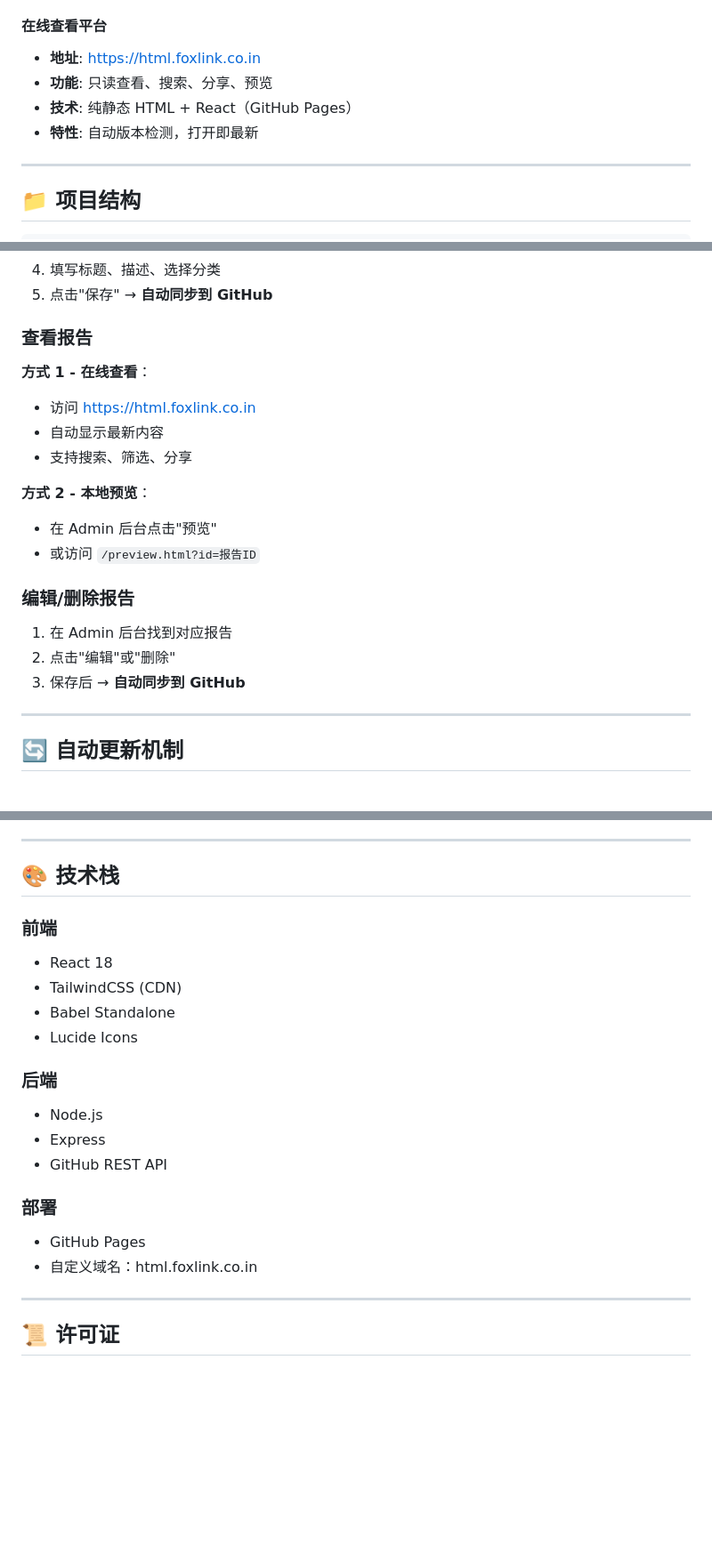
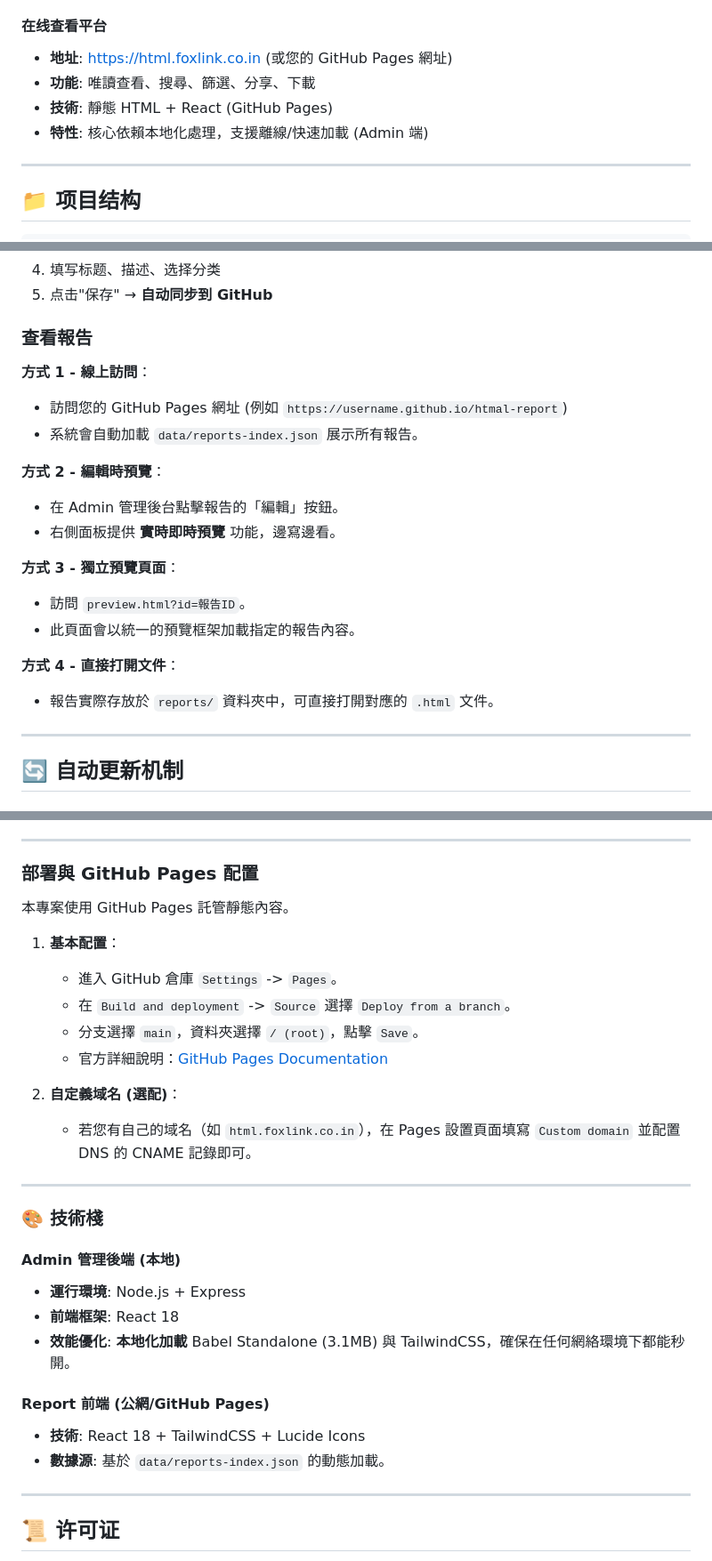
Before and after one commit to gyhongyu/htmal-report, a Markdown page: README.md, 3 parts joined by grey strips. Shown: that part at 89% size. Rendered like a GitHub page; blank space fills up the shorter version.

Commit message:
Update README.md: Document dependency localization, multiple preview modes, and GitHub Pages setup instructions

```diff
--- a/README.md
+++ b/README.md
@@ -57,10 +57,10 @@ start.bat
 - **存储**: 通过 GitHub API 自动同步
 
 #### 在线查看平台
-- **地址**: https://html.foxlink.co.in
-- **功能**: 只读查看、搜索、分享、预览
-- **技术**: 纯静态 HTML + React（GitHub Pages）
-- **特性**: 自动版本检测，打开即最新
+- **地址**: https://html.foxlink.co.in (或您的 GitHub Pages 網址)
+- **功能**: 唯讀查看、搜尋、篩選、分享、下載
+- **技術**: 靜態 HTML + React (GitHub Pages)
+- **特性**: 核心依賴本地化處理，支援離線/快速加載 (Admin 端)
 
 ---
 
@@ -140,22 +141,22 @@ htmal-report/
 4. 填写标题、描述、选择分类
 5. 点击"保存" → **自动同步到 GitHub**
 
-### 查看报告
+### 查看報告
 
-**方式 1 - 在线查看**：
-- 访问 https://html.foxlink.co.in
-- 自动显示最新内容
-- 支持搜索、筛选、分享
+**方式 1 - 線上訪問**：
+- 訪問您的 GitHub Pages 網址 (例如 `https://username.github.io/htmal-report`)
+- 系統會自動加載 `data/reports-index.json` 展示所有報告。
 
-**方式 2 - 本地预览**：
-- 在 Admin 后台点击"预览"
-- 或访问 `/preview.html?id=报告ID`
+**方式 2 - 編輯時預覽**：
+- 在 Admin 管理後台點擊報告的「編輯」按鈕。
+- 右側面板提供 **實時即時預覽** 功能，邊寫邊看。
 
-### 编辑/删除报告
+**方式 3 - 獨立預覽頁面**：
+- 訪問 `preview.html?id=報告ID`。
+- 此頁面會以統一的預覽框架加載指定的報告內容。
 
-1. 在 Admin 后台找到对应报告
-2. 点击"编辑"或"删除"
-3. 保存后 → **自动同步到 GitHub**
+**方式 4 - 直接打開文件**：
+- 報告實際存放於 `reports/` 資料夾中，可直接打開對應的 `.html` 文件。
 
 ---
 
@@ -238,22 +239,31 @@ start.bat
 
 ---
 
-## 🎨 技术栈
+### 部署與 GitHub Pages 配置
 
-### 前端
-- React 18
-- TailwindCSS (CDN)
-- Babel Standalone
-- Lucide Icons
+本專案使用 GitHub Pages 託管靜態內容。
 
-### 后端
-- Node.js
-- Express
-- GitHub REST API
+1. **基本配置**：
+   - 進入 GitHub 倉庫 `Settings` -> `Pages`。
+   - 在 `Build and deployment` -> `Source` 選擇 `Deploy from a branch`。
+   - 分支選擇 `main`，資料夾選擇 `/ (root)`，點擊 `Save`。
+   - 官方詳細說明：[GitHub Pages Documentation](https://docs.github.com/en/pages/getting-started-with-github-pages/configuring-a-publishing-source-for-your-github-pages-site)
 
-### 部署
-- GitHub Pages
-- 自定义域名：html.foxlink.co.in
+2. **自定義域名 (選配)**：
+   - 若您有自己的域名（如 `html.foxlink.co.in`），在 Pages 設置頁面填寫 `Custom domain` 並配置 DNS 的 CNAME 記錄即可。
+
+---
+
+### 🎨 技術棧
+
+#### Admin 管理後端 (本地)
+- **運行環境**: Node.js + Express
+- **前端框架**: React 18
+- **效能優化**: **本地化加載** Babel Standalone (3.1MB) 與 TailwindCSS，確保在任何網絡環境下都能秒開。
+
+#### Report 前端 (公網/GitHub Pages)
+- **技術**: React 18 + TailwindCSS + Lucide Icons
+- **數據源**: 基於 `data/reports-index.json` 的動態加載。
 
 ---
 
```
Also changed, not shown: other parts of README.md (+1 -0 lines).
